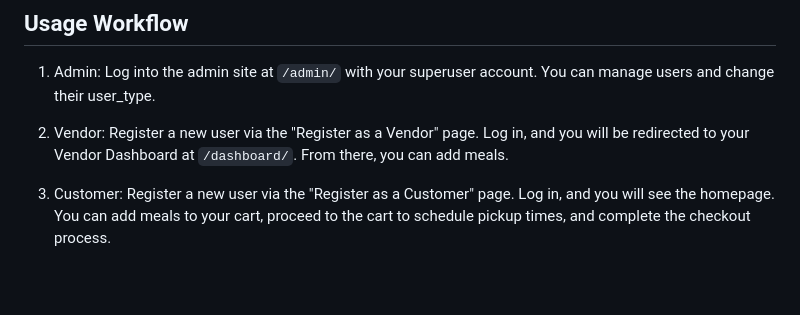
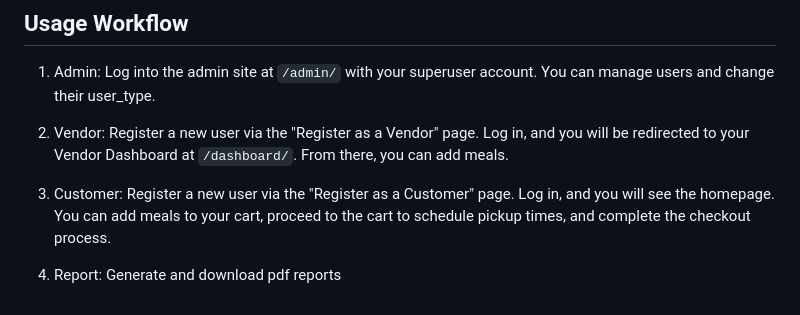
Before and after one commit to FazleRabbbiferdaus172/ScanAppetite, a Markdown page: readme.md, the part around the change. GitHub-like rendering; blank space fills up the shorter version.

```diff
--- a/readme.md
+++ b/readme.md
@@ -99,3 +99,5 @@ The application will be available at `http://127.0.0.1:8000/`
 2. Vendor: Register a new user via the "Register as a Vendor" page. Log in, and you will be redirected to your Vendor Dashboard at `/dashboard/`. From there, you can add meals.
 
 3. Customer: Register a new user via the "Register as a Customer" page. Log in, and you will see the homepage. You can add meals to your cart, proceed to the cart to schedule pickup times, and complete the checkout process.
+
+4. Report: Generate and download pdf reports
```
